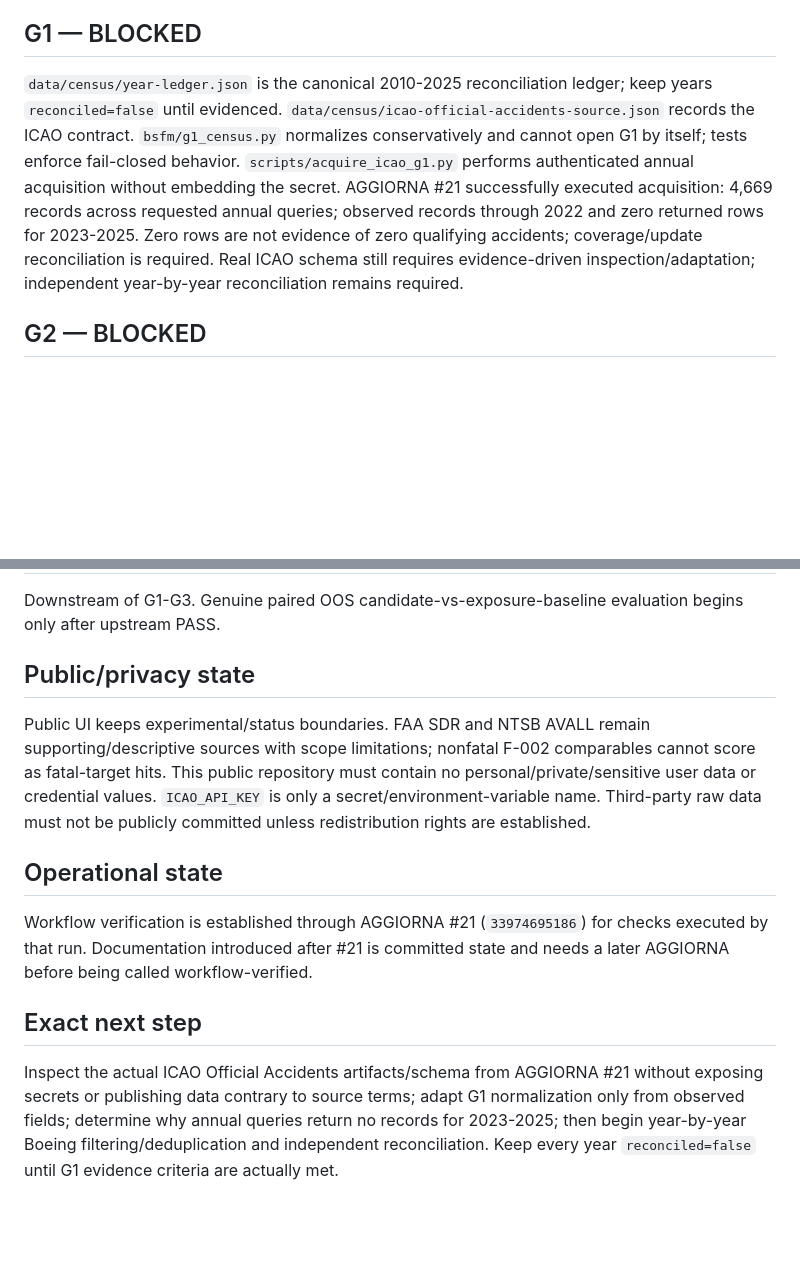
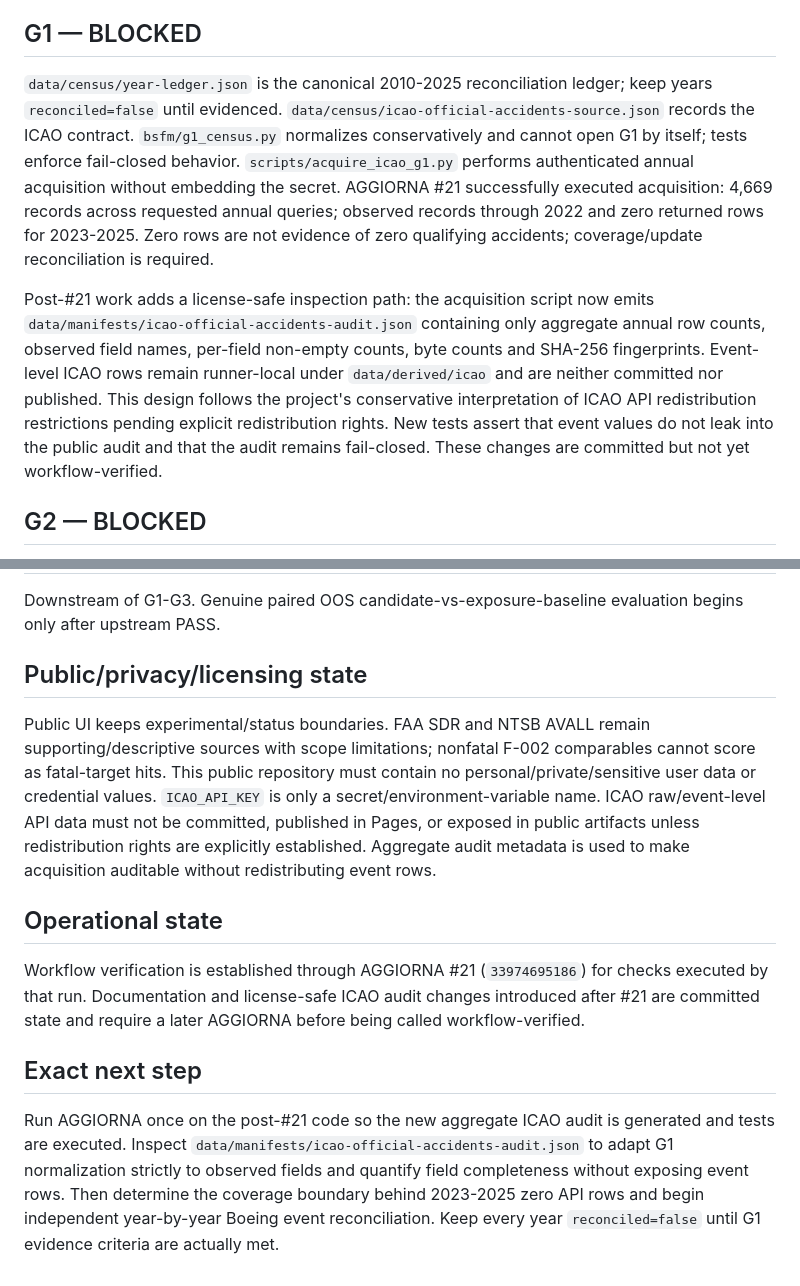
Before and after one commit to rubenpatane/bsfm-forecast-observatory, a Markdown page: docs/PROJECT-STATE.md, 2 parts joined by grey strips. Drawn GitHub-style; blank space fills up the shorter version.

Commit message:
docs(state): record license-safe ICAO audit next step

```diff
--- a/docs/PROJECT-STATE.md
+++ b/docs/PROJECT-STATE.md
@@ -19,7 +19,9 @@ This is the live public checkpoint, not a full specification. Start with `AGENTS
 `forecasts/F-002.json` is frozen. Later evidence/refinements cannot rewrite it or add retroactive probabilities. The repository does not claim cryptographic proof of public publication on its declared 2026-08-19 cutoff.
 
 ## G1 — BLOCKED
-`data/census/year-ledger.json` is the canonical 2010-2025 reconciliation ledger; keep years `reconciled=false` until evidenced. `data/census/icao-official-accidents-source.json` records the ICAO contract. `bsfm/g1_census.py` normalizes conservatively and cannot open G1 by itself; tests enforce fail-closed behavior. `scripts/acquire_icao_g1.py` performs authenticated annual acquisition without embedding the secret. AGGIORNA #21 successfully executed acquisition: 4,669 records across requested annual queries; observed records through 2022 and zero returned rows for 2023-2025. Zero rows are not evidence of zero qualifying accidents; coverage/update reconciliation is required. Real ICAO schema still requires evidence-driven inspection/adaptation; independent year-by-year reconciliation remains required.
+`data/census/year-ledger.json` is the canonical 2010-2025 reconciliation ledger; keep years `reconciled=false` until evidenced. `data/census/icao-official-accidents-source.json` records the ICAO contract. `bsfm/g1_census.py` normalizes conservatively and cannot open G1 by itself; tests enforce fail-closed behavior. `scripts/acquire_icao_g1.py` performs authenticated annual acquisition without embedding the secret. AGGIORNA #21 successfully executed acquisition: 4,669 records across requested annual queries; observed records through 2022 and zero returned rows for 2023-2025. Zero rows are not evidence of zero qualifying accidents; coverage/update reconciliation is required.
+
+Post-#21 work adds a license-safe inspection path: the acquisition script now emits `data/manifests/icao-official-accidents-audit.json` containing only aggregate annual row counts, observed field names, per-field non-empty counts, byte counts and SHA-256 fingerprints. Event-level ICAO rows remain runner-local under `data/derived/icao` and are neither committed nor published. This design follows the project's conservative interpretation of ICAO API redistribution restrictions pending explicit redistribution rights. New tests assert that event values do not leak into the public audit and that the audit remains fail-closed. These changes are committed but not yet workflow-verified.
 
 ## G2 — BLOCKED
 Annual Boeing-family departures/cycles or another predeclared defensible exposure denominator are incomplete for 2010-2025. Convenience proxies do not open G2.
@@ -30,11 +32,11 @@ Historical predictor records do not yet establish field-level public availabilit
 ## G4 — BLOCKED
 Downstream of G1-G3. Genuine paired OOS candidate-vs-exposure-baseline evaluation begins only after upstream PASS.
 
-## Public/privacy state
-Public UI keeps experimental/status boundaries. FAA SDR and NTSB AVALL remain supporting/descriptive sources with scope limitations; nonfatal F-002 comparables cannot score as fatal-target hits. This public repository must contain no personal/private/sensitive user data or credential values. `ICAO_API_KEY` is only a secret/environment-variable name. Third-party raw data must not be publicly committed unless redistribution rights are established.
+## Public/privacy/licensing state
+Public UI keeps experimental/status boundaries. FAA SDR and NTSB AVALL remain supporting/descriptive sources with scope limitations; nonfatal F-002 comparables cannot score as fatal-target hits. This public repository must contain no personal/private/sensitive user data or credential values. `ICAO_API_KEY` is only a secret/environment-variable name. ICAO raw/event-level API data must not be committed, published in Pages, or exposed in public artifacts unless redistribution rights are explicitly established. Aggregate audit metadata is used to make acquisition auditable without redistributing event rows.
 
 ## Operational state
-Workflow verification is established through AGGIORNA #21 (`33974695186`) for checks executed by that run. Documentation introduced after #21 is committed state and needs a later AGGIORNA before being called workflow-verified.
+Workflow verification is established through AGGIORNA #21 (`33974695186`) for checks executed by that run. Documentation and license-safe ICAO audit changes introduced after #21 are committed state and require a later AGGIORNA before being called workflow-verified.
 
 ## Exact next step
-Inspect the actual ICAO Official Accidents artifacts/schema from AGGIORNA #21 without exposing secrets or publishing data contrary to source terms; adapt G1 normalization only from observed fields; determine why annual queries return no records for 2023-2025; then begin year-by-year Boeing filtering/deduplication and independent reconciliation. Keep every year `reconciled=false` until G1 evidence criteria are actually met.
+Run AGGIORNA once on the post-#21 code so the new aggregate ICAO audit is generated and tests are executed. Inspect `data/manifests/icao-official-accidents-audit.json` to adapt G1 normalization strictly to observed fields and quantify field completeness without exposing event rows. Then determine the coverage boundary behind 2023-2025 zero API rows and begin independent year-by-year Boeing event reconciliation. Keep every year `reconciled=false` until G1 evidence criteria are actually met.
```
